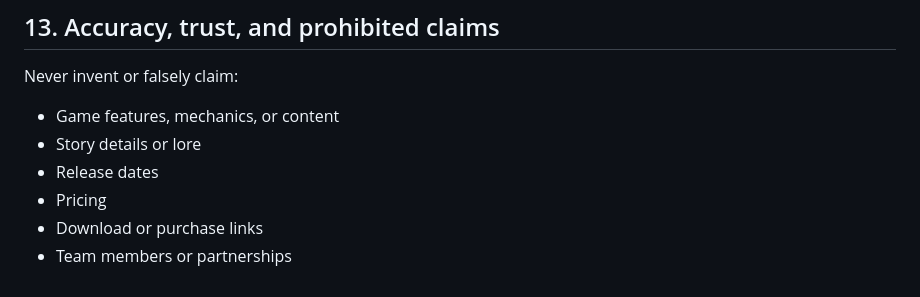
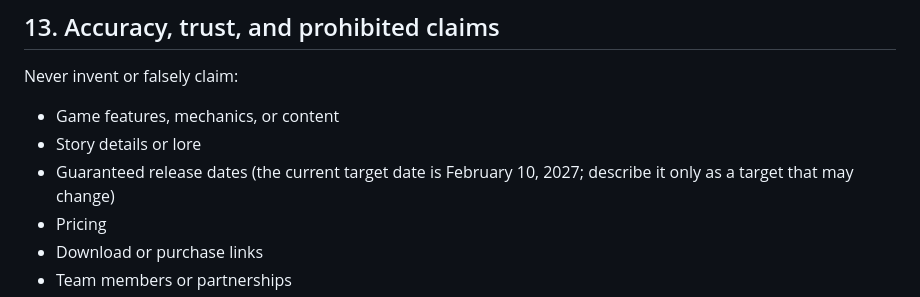
Before and after one commit to isha-arjun/neonaetherlandingpage, a Markdown page: AGENTS.md, the part around the change. GitHub-like rendering.

Commit message:
Align public guide facts and target date

```diff
--- a/AGENTS.md
+++ b/AGENTS.md
@@ -153,7 +153,7 @@ The developer-confirmed planned price is **US$5.99**. Describe this as the plann
 Never invent or falsely claim:
 - Game features, mechanics, or content
 - Story details or lore
-- Release dates
+- Guaranteed release dates (the current target date is February 10, 2027; describe it only as a target that may change)
 - Pricing
 - Download or purchase links
 - Team members or partnerships
```
